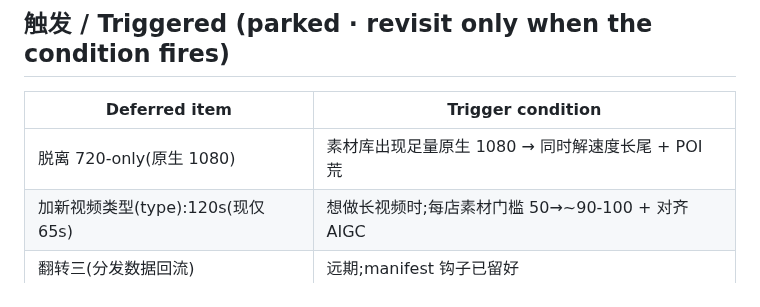
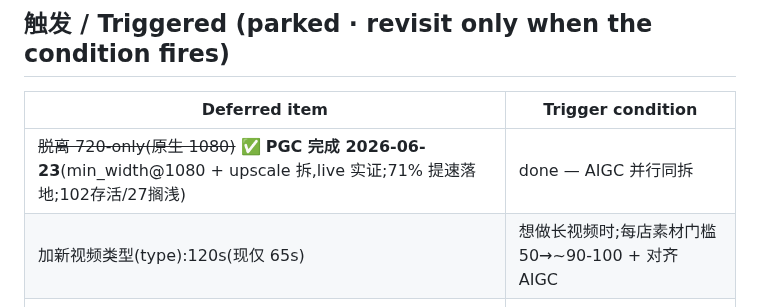
Before and after one commit to Leo86868/Promo-Pipeline, a Markdown page: workflow/ROADMAP.md, the part around the change. Rendered like a GitHub page.

```diff
--- a/workflow/ROADMAP.md
+++ b/workflow/ROADMAP.md
@@ -57,7 +57,7 @@ blocker: AIGC 前置(PGC 不抢跑);详 `workflow/CROSS-REPO.md` H2
 
 | Deferred item | Trigger condition |
 |---|---|
-| 脱离 720-only(原生 1080) | 素材库出现足量原生 1080 → 同时解速度长尾 + POI 荒 |
+| ~~脱离 720-only(原生 1080)~~ ✅ **PGC 完成 2026-06-23**(min_width@1080 + upscale 拆,live 实证;71% 提速落地;102存活/27搁浅) | done — AIGC 并行同拆 |
 | 加新视频类型(type):120s(现仅 65s) | 想做长视频时;每店素材门槛 50→~90-100 + 对齐 AIGC |
 | 翻转三(分发数据回流) | 远期;manifest 钩子已留好 |
 
```
Also changed, not shown: workflow/CROSS-REPO.md (+7 -7 lines), workflow/daily-log.md (+1 -0 lines).
